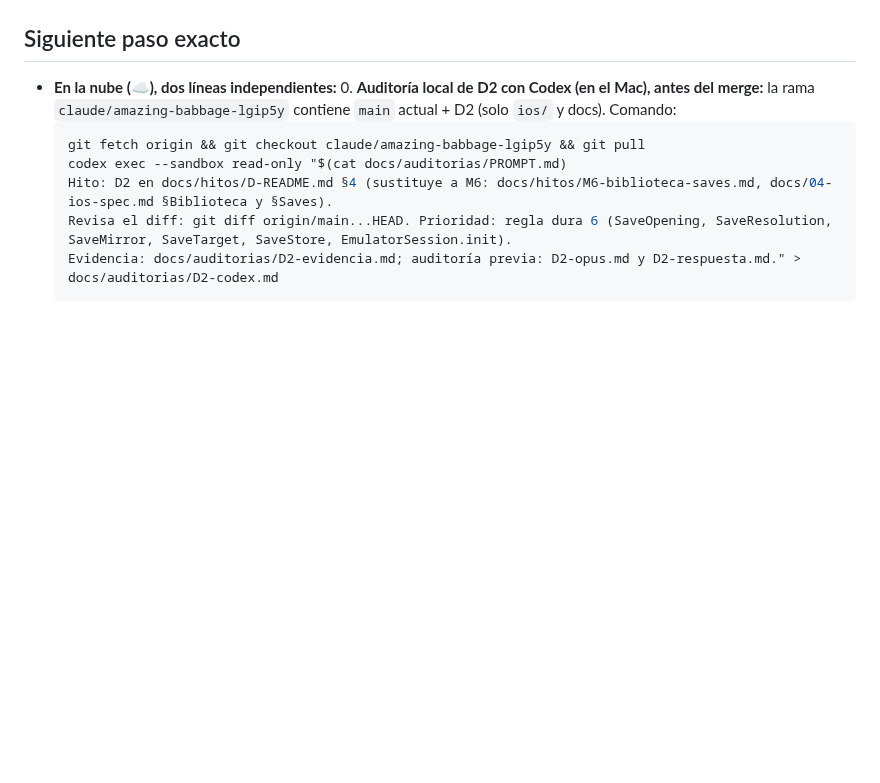
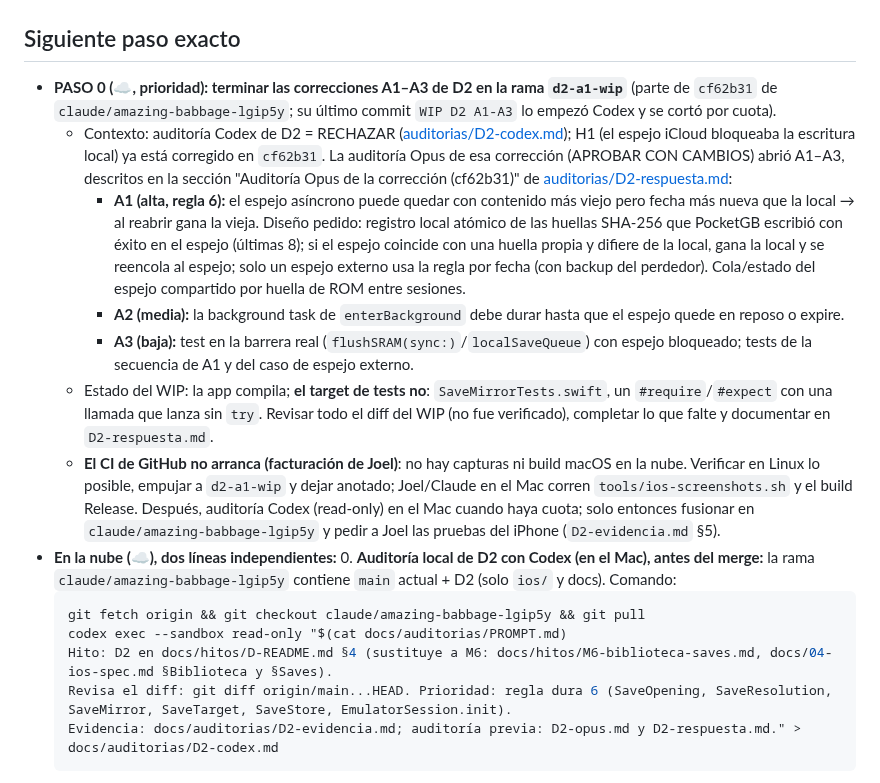
Before and after one commit to JoelBerus/pocketgb, a Markdown page: docs/ESTADO.md, the part around the change. Rendered like a GitHub page; blank space fills up the shorter version.

Commit message:
D2: instrucciones para la nube (terminar A1-A3 sobre el WIP de Codex; CI bloqueado por facturación)
Co-Authored-By: Claude Opus 5.5 <noreply@anthropic.com>

````diff
--- a/docs/ESTADO.md
+++ b/docs/ESTADO.md
@@ -21,6 +21,13 @@
 - M4: `ios/PocketGB.xcodeproj` creado por Claude (carpetas sincronizadas; `.swift` nuevos entran solos), `CoreBridge`, hilo de emulación con pacing por reloj, Metal (shader compilado en runtime), controles multitáctiles, SRAM con `AtomicFile` + 5 backups y flush síncrono en pausa/background/salida. Flush de SRAM también en la red de 60 s sin flanco, ante memoria baja y con reintento tras fallo. dmg-acid2 y Pokémon Rojo en el iPhone de Joel. Núcleo verificado también en macOS (103/103, ASan limpio). Auditoría Codex: `docs/auditorias/M4-*`.
 
 ## Siguiente paso exacto
+- **PASO 0 (☁️, prioridad): terminar las correcciones A1–A3 de D2 en la rama `d2-a1-wip`** (parte de `cf62b31` de `claude/amazing-babbage-lgip5y`; su último commit `WIP D2 A1-A3` lo empezó Codex y se cortó por cuota).
+  - Contexto: auditoría Codex de D2 = RECHAZAR ([auditorias/D2-codex.md](auditorias/D2-codex.md)); H1 (el espejo iCloud bloqueaba la escritura local) ya está corregido en `cf62b31`. La auditoría Opus de esa corrección (APROBAR CON CAMBIOS) abrió A1–A3, descritos en la sección "Auditoría Opus de la corrección (cf62b31)" de [auditorias/D2-respuesta.md](auditorias/D2-respuesta.md):
+    - **A1 (alta, regla 6):** el espejo asíncrono puede quedar con contenido más viejo pero fecha más nueva que la local → al reabrir gana la vieja. Diseño pedido: registro local atómico de las huellas SHA-256 que PocketGB escribió con éxito en el espejo (últimas 8); si el espejo coincide con una huella propia y difiere de la local, gana la local y se reencola al espejo; solo un espejo externo usa la regla por fecha (con backup del perdedor). Cola/estado del espejo compartido por huella de ROM entre sesiones.
+    - **A2 (media):** la background task de `enterBackground` debe durar hasta que el espejo quede en reposo o expire.
+    - **A3 (baja):** test en la barrera real (`flushSRAM(sync:)`/`localSaveQueue`) con espejo bloqueado; tests de la secuencia de A1 y del caso de espejo externo.
+  - Estado del WIP: la app compila; **el target de tests no**: `SaveMirrorTests.swift`, un `#require`/`#expect` con una llamada que lanza sin `try`. Revisar todo el diff del WIP (no fue verificado), completar lo que falte y documentar en `D2-respuesta.md`.
+  - **El CI de GitHub no arranca (facturación de Joel)**: no hay capturas ni build macOS en la nube. Verificar en Linux lo posible, empujar a `d2-a1-wip` y dejar anotado; Joel/Claude en el Mac corren `tools/ios-screenshots.sh` y el build Release. Después, auditoría Codex (read-only) en el Mac cuando haya cuota; solo entonces fusionar en `claude/amazing-babbage-lgip5y` y pedir a Joel las pruebas del iPhone (`D2-evidencia.md` §5).
 - **En la nube (☁️), dos líneas independientes:**
   0. **Auditoría local de D2 con Codex (en el Mac), antes del merge:** la rama `claude/amazing-babbage-lgip5y` contiene `main` actual + D2 (solo `ios/` y docs). Comando:
      ```bash
````
